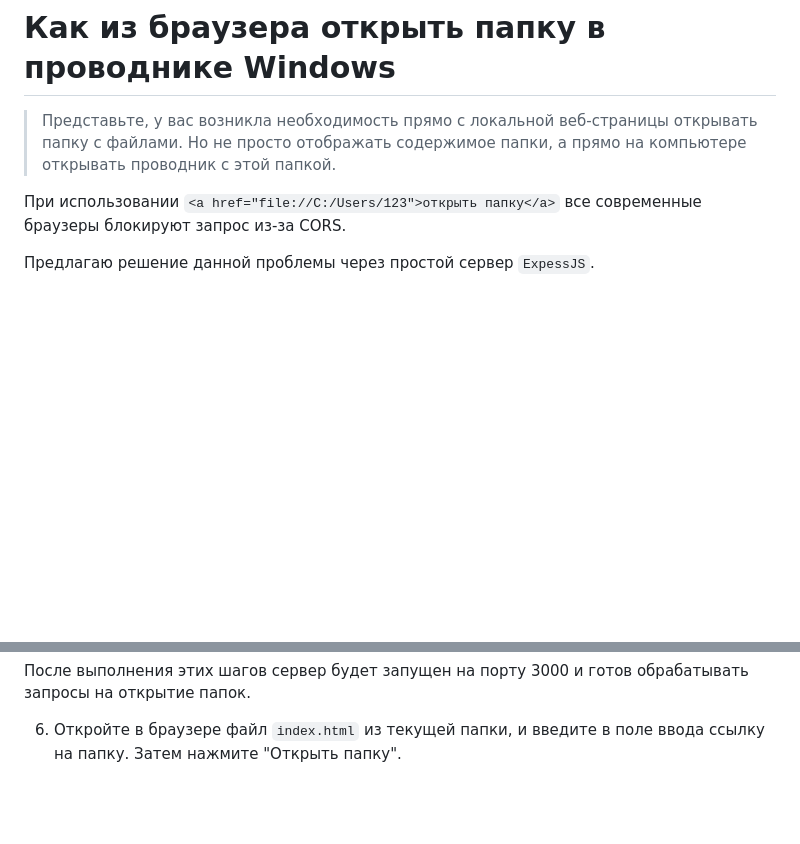
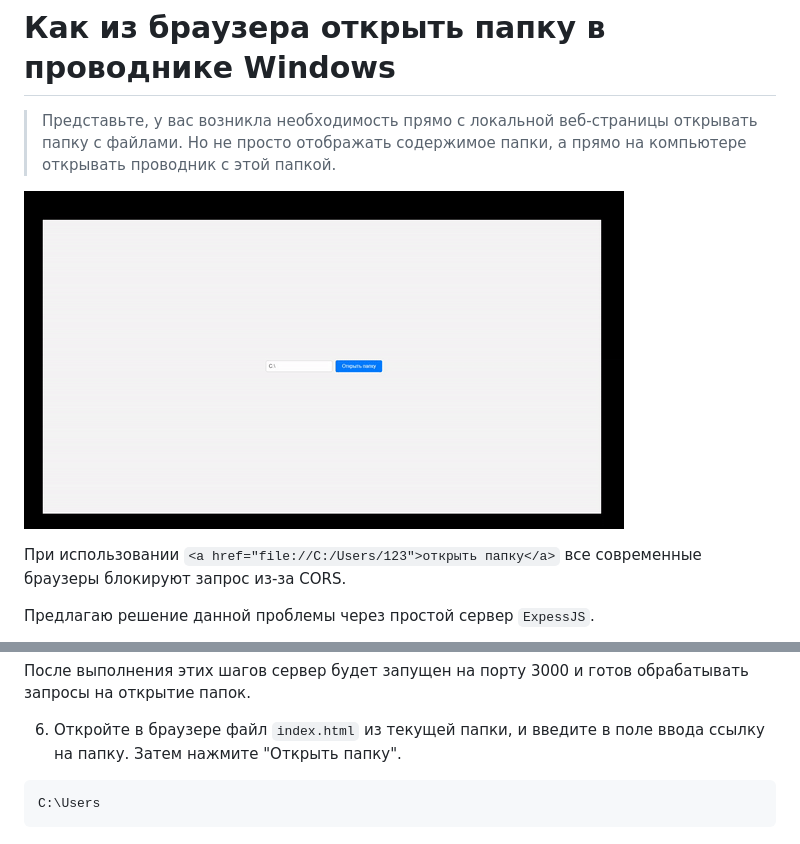
Before and after one commit to suprunchuk/open-windows-folder-with-browser, a Markdown page: README.md, 2 parts joined by grey strips. Rendered like a GitHub page; pictures changed too: assets/video.gif (added); blank space fills up the shorter version.

Commit message:
FIX: readme, server, added gif

````diff
--- a/README.md
+++ b/README.md
@@ -2,6 +2,8 @@
 # Как из браузера открыть папку в проводнике Windows
 
 > Представьте, у вас возникла необходимость прямо с локальной веб-страницы открывать папку с файлами. Но не просто отображать содержимое папки, а прямо на компьютере открывать проводник с этой папкой.
+
+![Видео](assets/video.gif)
 
 При использовании `<a href="file://C:/Users/123">открыть папку</a>` все современные браузеры блокируют запрос из-за CORS.
 
@@ -38,3 +40,7 @@ node server.js
 После выполнения этих шагов сервер будет запущен на порту 3000 и готов обрабатывать запросы на открытие папок.
 
 6. Откройте в браузере файл `index.html` из текущей папки, и введите в поле ввода ссылку на папку. Затем нажмите "Открыть папку".
+
+```
+C:\Users
+```
````
Also changed, not shown: 1 other file.
